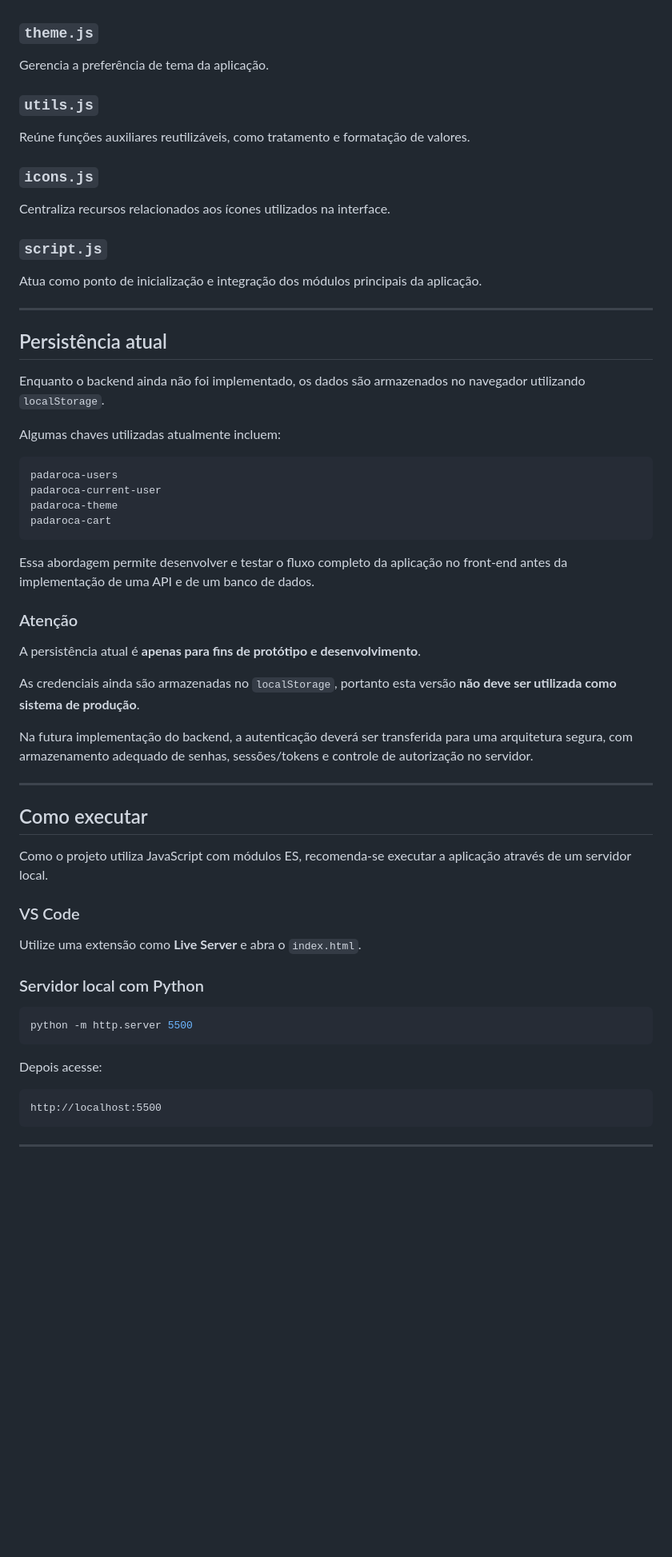
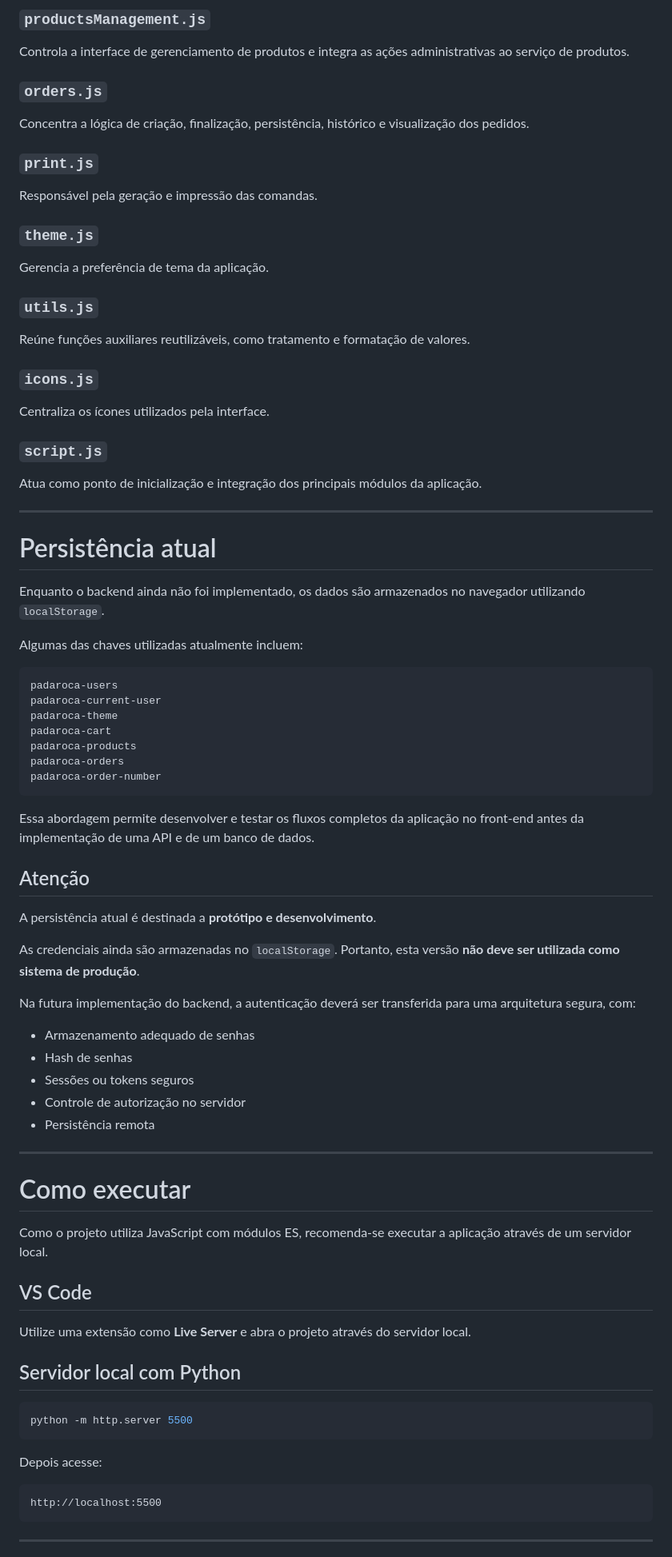
Before and after one commit to DevSabrisant/projeto-padaroca, a Markdown page: README.md, the part around one of its changes. Shown at 80% size. GitHub-like rendering; blank space fills up the shorter version.

````diff
--- a/README.md
+++ b/README.md
@@ -227,3 +374,14 @@ administrador.
+### `productsManagement.js`
+
+Controla a interface de gerenciamento de produtos e integra as ações administrativas ao serviço de produtos.
+
+### `orders.js`
+
+Concentra a lógica de criação, finalização, persistência, histórico e visualização dos pedidos.
+
+### `print.js`
+
+Responsável pela geração e impressão das comandas.
 
 ### `theme.js`
 
@@ -231,72 +389,71 @@ Gerencia a preferência de tema da aplicação.
 
 ### `utils.js`
 
-Reúne funções auxiliares reutilizáveis, como tratamento e formatação de
-valores.
+Reúne funções auxiliares reutilizáveis, como tratamento e formatação de valores.
 
 ### `icons.js`
 
-Centraliza recursos relacionados aos ícones utilizados na interface.
+Centraliza os ícones utilizados pela interface.
 
 ### `script.js`
 
-Atua como ponto de inicialização e integração dos módulos principais da
-aplicação.
+Atua como ponto de inicialização e integração dos principais módulos da aplicação.
 
-------------------------------------------------------------------------
+---
 
-## Persistência atual
+# Persistência atual
 
-Enquanto o backend ainda não foi implementado, os dados são armazenados
-no navegador utilizando `localStorage`.
+Enquanto o backend ainda não foi implementado, os dados são armazenados no navegador utilizando `localStorage`.
 
-Algumas chaves utilizadas atualmente incluem:
+Algumas das chaves utilizadas atualmente incluem:
 
-``` text
+```text
 padaroca-users
 padaroca-current-user
 padaroca-theme
 padaroca-cart
+padaroca-products
+padaroca-orders
+padaroca-order-number
 ```
 
-Essa abordagem permite desenvolver e testar o fluxo completo da
-aplicação no front-end antes da implementação de uma API e de um banco
-de dados.
+Essa abordagem permite desenvolver e testar os fluxos completos da aplicação no front-end antes da implementação de uma API e de um banco de dados.
 
-### Atenção
+## Atenção
 
-A persistência atual é **apenas para fins de protótipo e
-desenvolvimento**.
+A persistência atual é destinada a **protótipo e desenvolvimento**.
 
-As credenciais ainda são armazenadas no `localStorage`, portanto esta
-versão **não deve ser utilizada como sistema de produção**.
+As credenciais ainda são armazenadas no `localStorage`. Portanto, esta versão **não deve ser utilizada como sistema de produção**.
 
-Na futura implementação do backend, a autenticação deverá ser
-transferida para uma arquitetura segura, com armazenamento adequado de
-senhas, sessões/tokens e controle de autorização no servidor.
+Na futura implementação do backend, a autenticação deverá ser transferida para uma arquitetura segura, com:
 
-------------------------------------------------------------------------
+- Armazenamento adequado de senhas
+- Hash de senhas
+- Sessões ou tokens seguros
+- Controle de autorização no servidor
+- Persistência remota
 
-## Como executar
+---
 
-Como o projeto utiliza JavaScript com módulos ES, recomenda-se executar
-a aplicação através de um servidor local.
+# Como executar
 
-### VS Code
+Como o projeto utiliza JavaScript com módulos ES, recomenda-se executar a aplicação através de um servidor local.
 
-Utilize uma extensão como **Live Server** e abra o `index.html`.
+## VS Code
 
-### Servidor local com Python
+Utilize uma extensão como **Live Server** e abra o projeto através do servidor local.
 
-``` bash
+## Servidor local com Python
+
+```bash
 python -m http.server 5500
 ```
 
 Depois acesse:
 
-``` text
+```text
 http://localhost:5500
 ```
 
-------------------------------------------------------------------------
+---
 
````
Also changed, not shown: other parts of README.md (+376 -225 lines).
